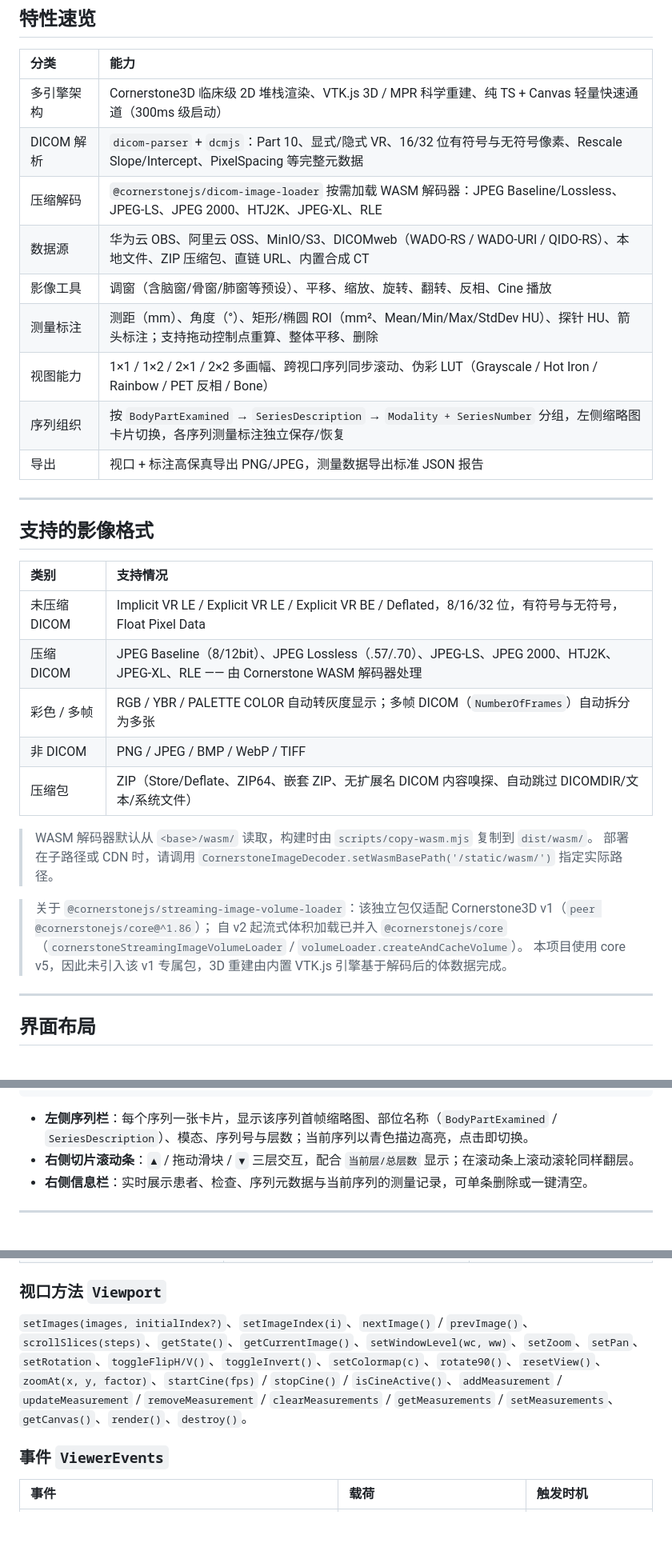
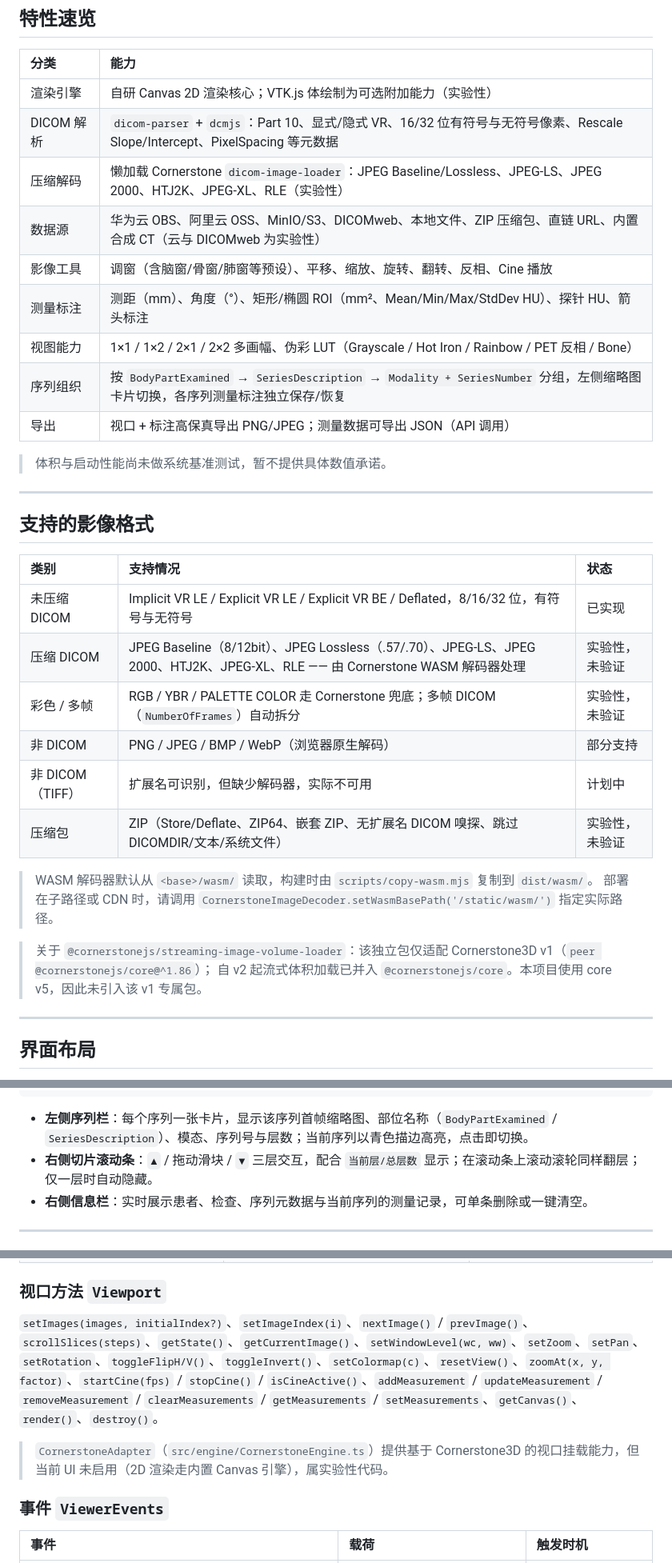
Before and after one commit to ajieun/open-med-viewer, a Markdown page: README.md, 3 parts joined by grey strips. Shown at 80% size. Rendered like a GitHub page; blank space fills up the shorter version.

````diff
--- a/README.md
+++ b/README.md
@@ -39,34 +81,36 @@ OpenMed Viewer 以纯 TypeScript 实现核心引擎，不绑定任何 UI 框架
 
 | 分类 | 能力 |
 | :--- | :--- |
-| 多引擎架构 | Cornerstone3D 临床级 2D 堆栈渲染、VTK.js 3D / MPR 科学重建、纯 TS + Canvas 轻量快速通道（300ms 级启动） |
-| DICOM 解析 | `dicom-parser` + `dcmjs`：Part 10、显式/隐式 VR、16/32 位有符号与无符号像素、Rescale Slope/Intercept、PixelSpacing 等完整元数据 |
-| 压缩解码 | `@cornerstonejs/dicom-image-loader` 按需加载 WASM 解码器：JPEG Baseline/Lossless、JPEG-LS、JPEG 2000、HTJ2K、JPEG-XL、RLE |
-| 数据源 | 华为云 OBS、阿里云 OSS、MinIO/S3、DICOMweb（WADO-RS / WADO-URI / QIDO-RS）、本地文件、ZIP 压缩包、直链 URL、内置合成 CT |
+| 渲染引擎 | 自研 Canvas 2D 渲染核心；VTK.js 体绘制为可选附加能力（实验性） |
+| DICOM 解析 | `dicom-parser` + `dcmjs`：Part 10、显式/隐式 VR、16/32 位有符号与无符号像素、Rescale Slope/Intercept、PixelSpacing 等元数据 |
+| 压缩解码 | 懒加载 Cornerstone `dicom-image-loader`：JPEG Baseline/Lossless、JPEG-LS、JPEG 2000、HTJ2K、JPEG-XL、RLE（实验性） |
+| 数据源 | 华为云 OBS、阿里云 OSS、MinIO/S3、DICOMweb、本地文件、ZIP 压缩包、直链 URL、内置合成 CT（云与 DICOMweb 为实验性） |
 | 影像工具 | 调窗（含脑窗/骨窗/肺窗等预设）、平移、缩放、旋转、翻转、反相、Cine 播放 |
-| 测量标注 | 测距（mm）、角度（°）、矩形/椭圆 ROI（mm²、Mean/Min/Max/StdDev HU）、探针 HU、箭头标注；支持拖动控制点重算、整体平移、删除 |
-| 视图能力 | 1×1 / 1×2 / 2×1 / 2×2 多画幅、跨视口序列同步滚动、伪彩 LUT（Grayscale / Hot Iron / Rainbow / PET 反相 / Bone） |
+| 测量标注 | 测距（mm）、角度（°）、矩形/椭圆 ROI（mm²、Mean/Min/Max/StdDev HU）、探针 HU、箭头标注 |
+| 视图能力 | 1×1 / 1×2 / 2×1 / 2×2 多画幅、伪彩 LUT（Grayscale / Hot Iron / Rainbow / PET 反相 / Bone） |
 | 序列组织 | 按 `BodyPartExamined` → `SeriesDescription` → `Modality + SeriesNumber` 分组，左侧缩略图卡片切换，各序列测量标注独立保存/恢复 |
-| 导出 | 视口 + 标注高保真导出 PNG/JPEG，测量数据导出标准 JSON 报告 |
+| 导出 | 视口 + 标注高保真导出 PNG/JPEG；测量数据可导出 JSON（API 调用） |
+
+> 体积与启动性能尚未做系统基准测试，暂不提供具体数值承诺。
 
 ---
 
 ## 支持的影像格式
 
-| 类别 | 支持情况 |
-| :--- | :--- |
-| 未压缩 DICOM | Implicit VR LE / Explicit VR LE / Explicit VR BE / Deflated，8/16/32 位，有符号与无符号，Float Pixel Data |
-| 压缩 DICOM | JPEG Baseline（8/12bit）、JPEG Lossless（.57/.70）、JPEG-LS、JPEG 2000、HTJ2K、JPEG-XL、RLE —— 由 Cornerstone WASM 解码器处理 |
-| 彩色 / 多帧 | RGB / YBR / PALETTE COLOR 自动转灰度显示；多帧 DICOM（`NumberOfFrames`）自动拆分为多张 |
-| 非 DICOM | PNG / JPEG / BMP / WebP / TIFF |
-| 压缩包 | ZIP（Store/Deflate、ZIP64、嵌套 ZIP、无扩展名 DICOM 内容嗅探、自动跳过 DICOMDIR/文本/系统文件） |
+| 类别 | 支持情况 | 状态 |
+| :--- | :--- | :--- |
+| 未压缩 DICOM | Implicit VR LE / Explicit VR LE / Explicit VR BE / Deflated，8/16/32 位，有符号与无符号 | 已实现 |
+| 压缩 DICOM | JPEG Baseline（8/12bit）、JPEG Lossless（.57/.70）、JPEG-LS、JPEG 2000、HTJ2K、JPEG-XL、RLE —— 由 Cornerstone WASM 解码器处理 | 实验性，未验证 |
+| 彩色 / 多帧 | RGB / YBR / PALETTE COLOR 走 Cornerstone 兜底；多帧 DICOM（`NumberOfFrames`）自动拆分 | 实验性，未验证 |
+| 非 DICOM | PNG / JPEG / BMP / WebP（浏览器原生解码） | 部分支持 |
+| 非 DICOM（TIFF） | 扩展名可识别，但缺少解码器，实际不可用 | 计划中 |
+| 压缩包 | ZIP（Store/Deflate、ZIP64、嵌套 ZIP、无扩展名 DICOM 嗅探、跳过 DICOMDIR/文本/系统文件） | 实验性，未验证 |
 
 > WASM 解码器默认从 `<base>/wasm/` 读取，构建时由 `scripts/copy-wasm.mjs` 复制到 `dist/wasm/`。
 > 部署在子路径或 CDN 时，请调用 `CornerstoneImageDecoder.setWasmBasePath('/static/wasm/')` 指定实际路径。
 
 > 关于 `@cornerstonejs/streaming-image-volume-loader`：该独立包仅适配 Cornerstone3D v1（`peer @cornerstonejs/core@^1.86`）；
-> 自 v2 起流式体积加载已并入 `@cornerstonejs/core`（`cornerstoneStreamingImageVolumeLoader` / `volumeLoader.createAndCacheVolume`）。
-> 本项目使用 core v5，因此未引入该 v1 专属包，3D 重建由内置 VTK.js 引擎基于解码后的体数据完成。
+> 自 v2 起流式体积加载已并入 `@cornerstonejs/core`。本项目使用 core v5，因此未引入该 v1 专属包。
 
 ---
 
@@ -89,7 +133,7 @@ OpenMed Viewer 以纯 TypeScript 实现核心引擎，不绑定任何 UI 框架
 ```
 
 - **左侧序列栏**：每个序列一张卡片，显示该序列首帧缩略图、部位名称（`BodyPartExamined` / `SeriesDescription`）、模态、序列号与层数；当前序列以青色描边高亮，点击即切换。
-- **右侧切片滚动条**：`▲` / 拖动滑块 / `▼` 三层交互，配合 `当前层/总层数` 显示；在滚动条上滚动滚轮同样翻层。
+- **右侧切片滚动条**：`▲` / 拖动滑块 / `▼` 三层交互，配合 `当前层/总层数` 显示；在滚动条上滚动滚轮同样翻层；仅一层时自动隐藏。
 - **右侧信息栏**：实时展示患者、检查、序列元数据与当前序列的测量记录，可单条删除或一键清空。
 
 ---
@@ -501,7 +550,9 @@ viewer.switchSeries(1);
 
 ### 视口方法 `Viewport`
 
-`setImages(images, initialIndex?)`、`setImageIndex(i)`、`nextImage()` / `prevImage()`、`scrollSlices(steps)`、`getState()`、`getCurrentImage()`、`setWindowLevel(wc, ww)`、`setZoom`、`setPan`、`setRotation`、`toggleFlipH/V()`、`toggleInvert()`、`setColormap(c)`、`rotate90()`、`resetView()`、`zoomAt(x, y, factor)`、`startCine(fps)` / `stopCine()` / `isCineActive()`、`addMeasurement` / `updateMeasurement` / `removeMeasurement` / `clearMeasurements` / `getMeasurements` / `setMeasurements`、`getCanvas()`、`render()`、`destroy()`。
+`setImages(images, initialIndex?)`、`setImageIndex(i)`、`nextImage()` / `prevImage()`、`scrollSlices(steps)`、`getState()`、`getCurrentImage()`、`setWindowLevel(wc, ww)`、`setZoom`、`setPan`、`setRotation`、`toggleFlipH/V()`、`toggleInvert()`、`setColormap(c)`、`resetView()`、`zoomAt(x, y, factor)`、`startCine(fps)` / `stopCine()` / `isCineActive()`、`addMeasurement` / `updateMeasurement` / `removeMeasurement` / `clearMeasurements` / `getMeasurements` / `setMeasurements`、`getCanvas()`、`render()`、`destroy()`。
+
+> `CornerstoneAdapter`（`src/engine/CornerstoneEngine.ts`）提供基于 Cornerstone3D 的视口挂载能力，但当前 UI 未启用（2D 渲染走内置 Canvas 引擎），属实验性代码。
 
 ### 事件 `ViewerEvents`
 
````
Also changed, not shown: other parts of README.md (+79 -22 lines).
